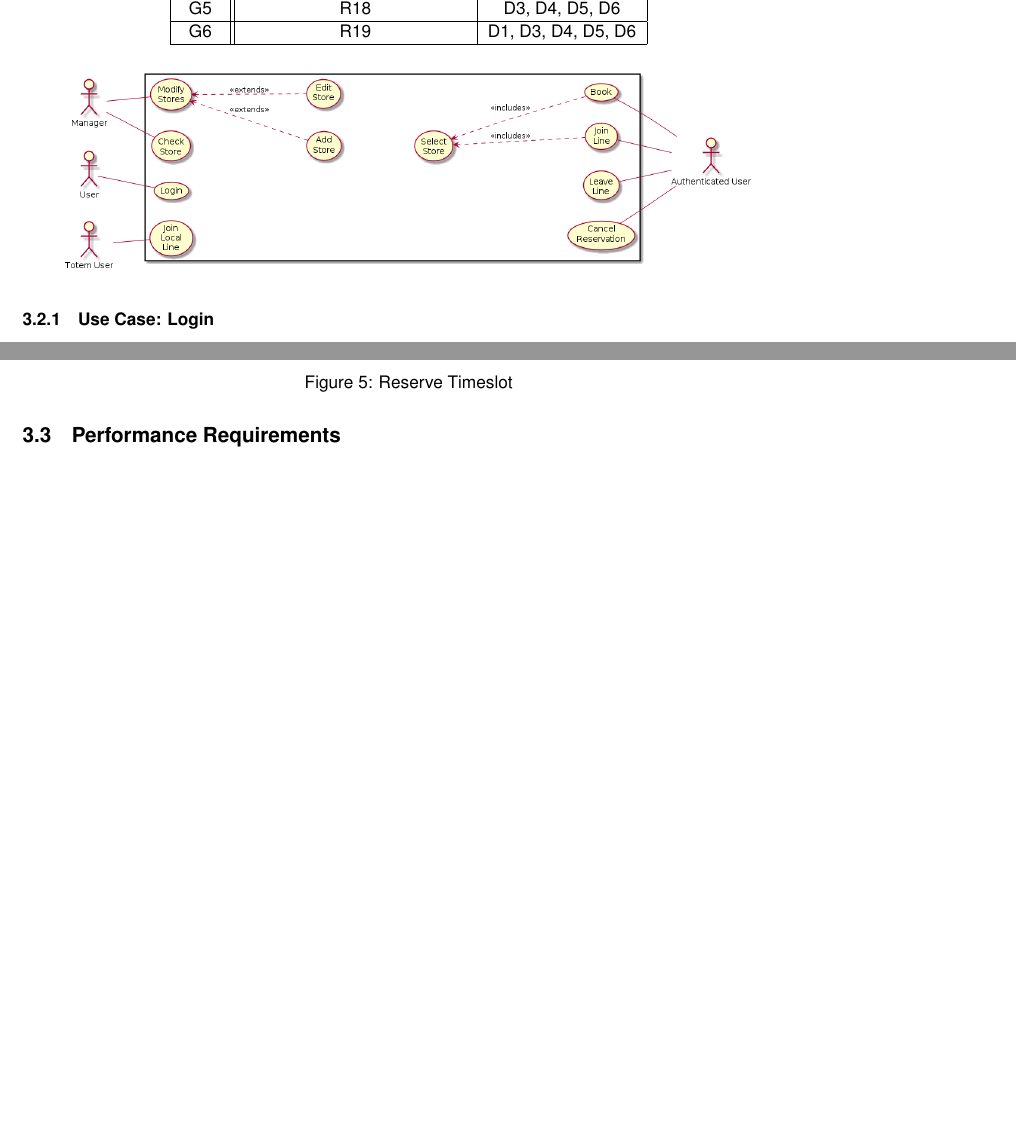
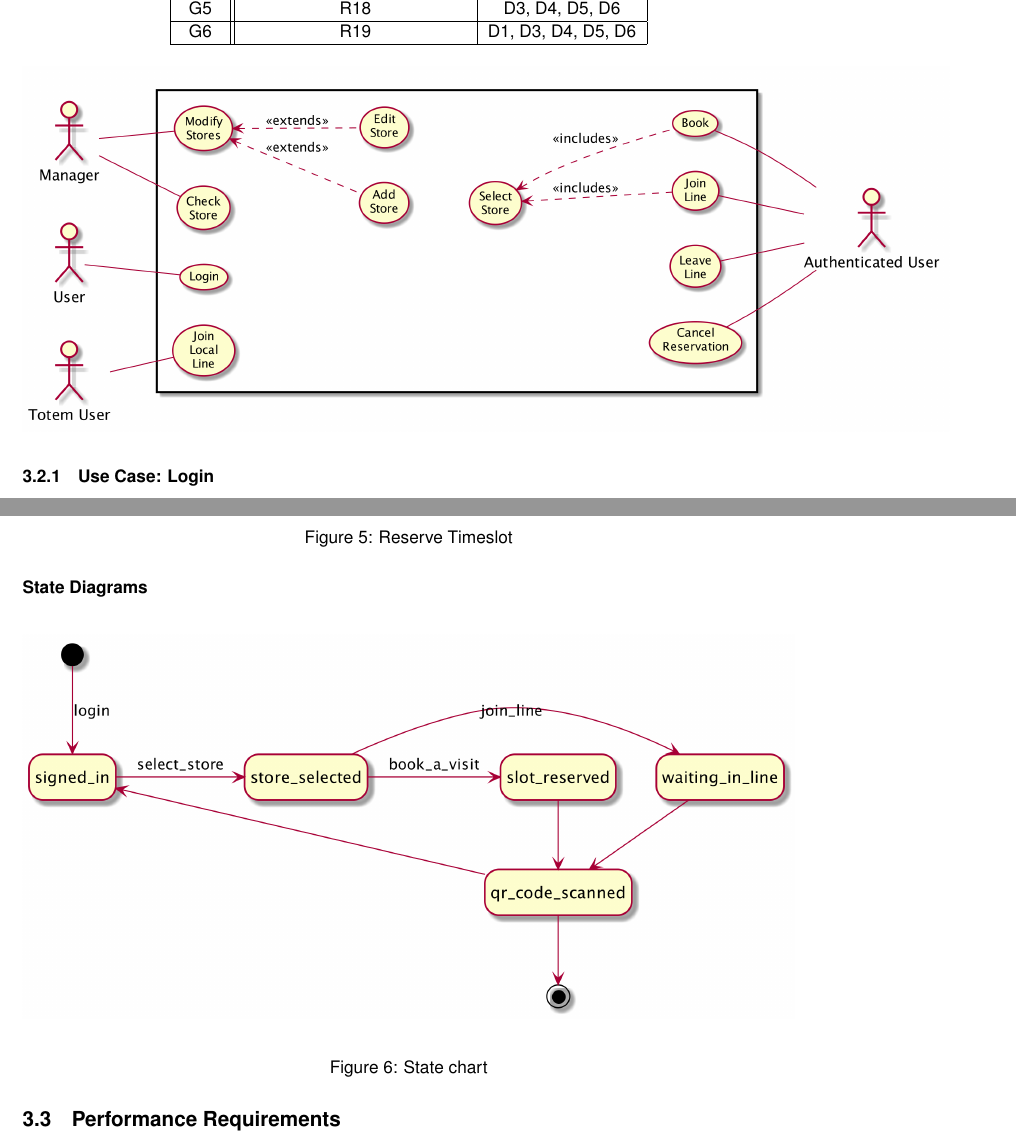
Before and after one commit to andreafra/Software-Engineering-2-Project-2021, a LaTeX document (RASD/rasd.tex, which reads RASD/sections/specific_requirments.tex): two parts of pages 12 and 17 of 18, joined at a grey line, cut so that both start at the same text, the shorter picture padded with empty space. Compiled offline with pdfLaTeX.

Commit message:
State diagram + render .png

```diff
--- a/RASD/sections/specific_requirments.tex
+++ b/RASD/sections/specific_requirments.tex
@@ -149,7 +149,7 @@ sequence/activity diagrams, and mapping on requirements
 \end{center}
 
 \begin{center}
-    \includegraphics[width=0.9\columnwidth]{uml/usecase.png}
+    \includegraphics[width=1.2\textwidth]{uml/usecase.png}
 \end{center}
 
 
@@ -367,10 +369,23 @@ sequence/activity diagrams, and mapping on requirements
 
 \begin{figure}[H]
     \centering
-    \includegraphics[width=0.4\textwidth]{uml/reserve_timeslot.png}
+    \includegraphics[width=0.5\textwidth]{uml/reserve_timeslot.png}
     \label{fig:seqdiag-reserve-timeslot}
     \caption{Reserve Timeslot}
 \end{figure}
+
+
+\subsubsection*{State Diagrams}
+\begin{figure}[H]
+    \centering
+    \includegraphics[width=1\textwidth]{uml/state_chart.png}
+    \label{fig:seqdiag-reserve-timeslot}
+    \caption{State chart}
+\end{figure}
+
+
+
+
 \subsection{Performance Requirements}
 The system backend needs to handle a fair amount of customers, but little amount of data. It needs to be scalable, capable of load-balancing and reactive in order to notify customers on time. Protection against denial of service attacks would be necessary.
 Since each store chain has to deploy its own version of this system, they should estimate server resources based on the average amount of customers visiting their stores.
```
Also changed, not shown: RASD/rasd.pdf, RASD/uml/join_queue.png, RASD/uml/login.png, RASD/uml/reserve_timeslot.png, RASD/uml/state_chart.png (added), RASD/uml/usecase.png, RASD/sections/specific_requirments.tex (6 more changed lines), 5 other files.
